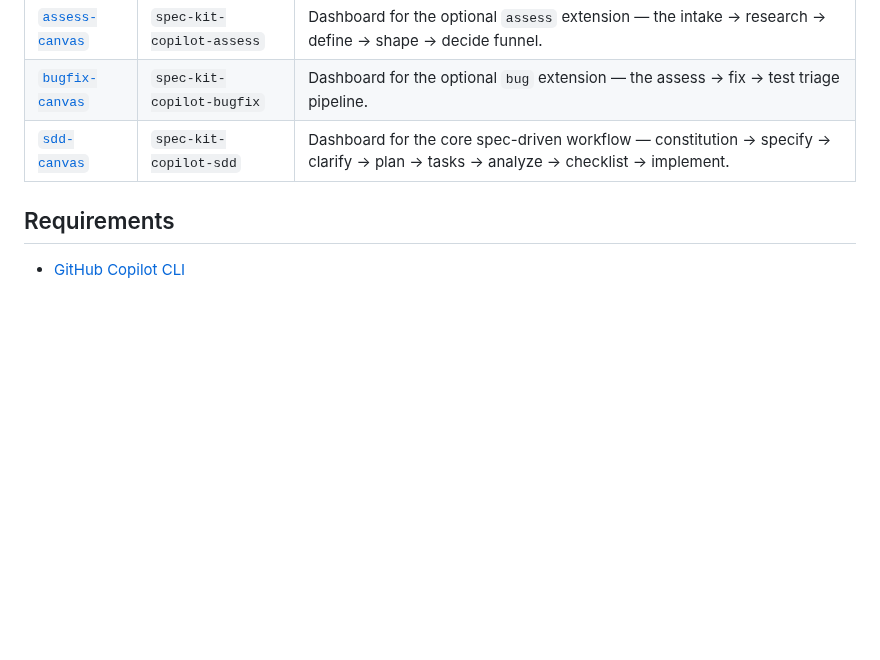
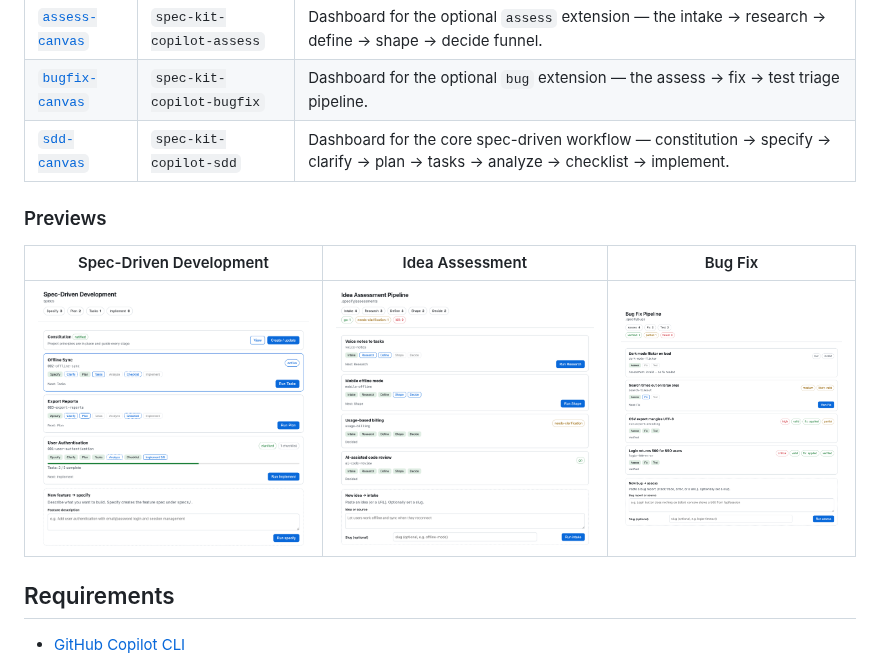
Before and after one commit to github/spec-kit-copilot, a Markdown page: README.md, the part around the change. Drawn GitHub-style; pictures changed too: docs/images/assess-canvas.png (added), docs/images/bugfix-canvas.png (added), docs/images/sdd-canvas.png (added); blank space fills up the shorter version.

Commit message:
docs: add canvas dashboard screenshots to READMEs
Add representative screenshots of the three canvas dashboards (assess,
sdd, bugfix) under docs/images/, embed each in its canvas README, and add
a preview gallery to the main README Canvases section.

Co-authored-by: Copilot App <223556219+Copilot@users.noreply.github.com>
Copilot-Session: 67e10b91-ec1e-4736-af95-f12945cf62b9

```diff
--- a/README.md
+++ b/README.md
@@ -84,6 +84,13 @@ own README for full details.
 | [`assess-canvas`](plugins/spec-kit-copilot-assess/extensions/assess-canvas/README.md) | `spec-kit-copilot-assess` | Dashboard for the optional `assess` extension — the intake → research → define → shape → decide funnel. |
 | [`bugfix-canvas`](plugins/spec-kit-copilot-bugfix/extensions/bugfix-canvas/README.md) | `spec-kit-copilot-bugfix` | Dashboard for the optional `bug` extension — the assess → fix → test triage pipeline. |
 | [`sdd-canvas`](plugins/spec-kit-copilot-sdd/extensions/sdd-canvas/README.md) | `spec-kit-copilot-sdd` | Dashboard for the core spec-driven workflow — constitution → specify → clarify → plan → tasks → analyze → checklist → implement. |
+
+### Previews
+
+| Spec-Driven Development | Idea Assessment | Bug Fix |
+| --- | --- | --- |
+| [![sdd-canvas](docs/images/sdd-canvas.png)](docs/images/sdd-canvas.png) | [![assess-canvas](docs/images/assess-canvas.png)](docs/images/assess-canvas.png) | [![bugfix-canvas](docs/images/bugfix-canvas.png)](docs/images/bugfix-canvas.png) |
+
 
 ## Requirements
 
```
Also changed, not shown: 3 other files.
